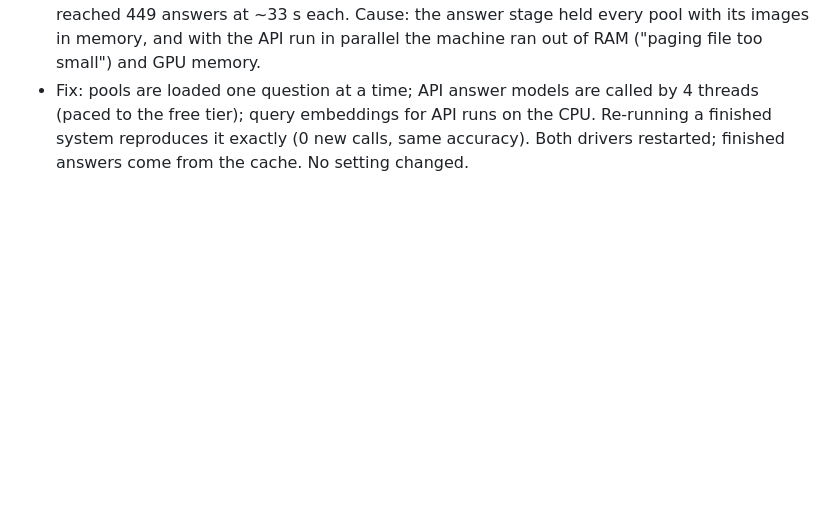
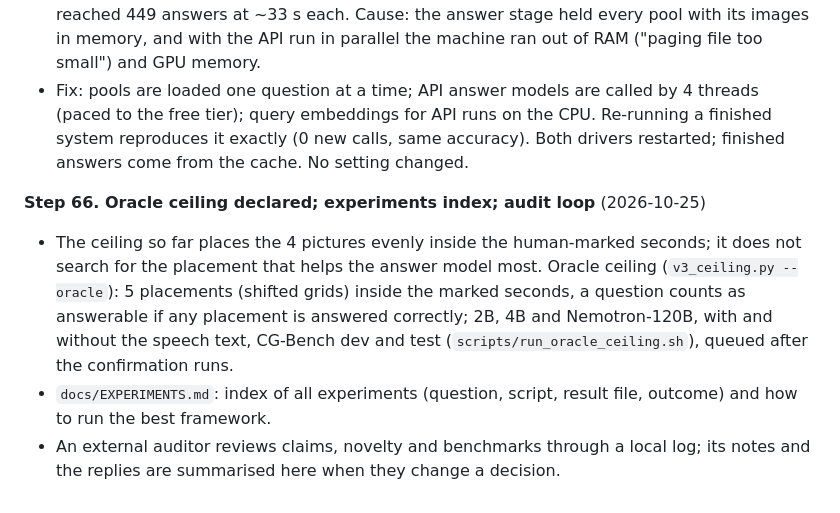
Before and after one commit to ham0004/local-surf, a Markdown page: docs/v3/research_log.md, the part around the change. Rendered like a GitHub page; blank space fills up the shorter version.

Commit message:
docs(v3): research log step 66

```diff
--- a/docs/v3/research_log.md
+++ b/docs/v3/research_log.md
@@ -865,3 +865,14 @@ Detailed results live in the linked reports; this log is the chronological index
 - Fix: pools are loaded one question at a time; API answer models are called by 4 threads (paced to the free
   tier); query embeddings for API runs on the CPU. Re-running a finished system reproduces it exactly (0 new calls,
   same accuracy). Both drivers restarted; finished answers come from the cache. No setting changed.
+
+**Step 66. Oracle ceiling declared; experiments index; audit loop** (2026-10-25)
+- The ceiling so far places the 4 pictures evenly inside the human-marked seconds; it does not search for the
+  placement that helps the answer model most. Oracle ceiling (`v3_ceiling.py --oracle`): 5 placements (shifted
+  grids) inside the marked seconds, a question counts as answerable if any placement is answered correctly; 2B,
+  4B and Nemotron-120B, with and without the speech text, CG-Bench dev and test (`scripts/run_oracle_ceiling.sh`),
+  queued after the confirmation runs.
+- `docs/EXPERIMENTS.md`: index of all experiments (question, script, result file, outcome) and how to run the
+  best framework.
+- An external auditor reviews claims, novelty and benchmarks through a local log; its notes and the replies are
+  summarised here when they change a decision.
```
